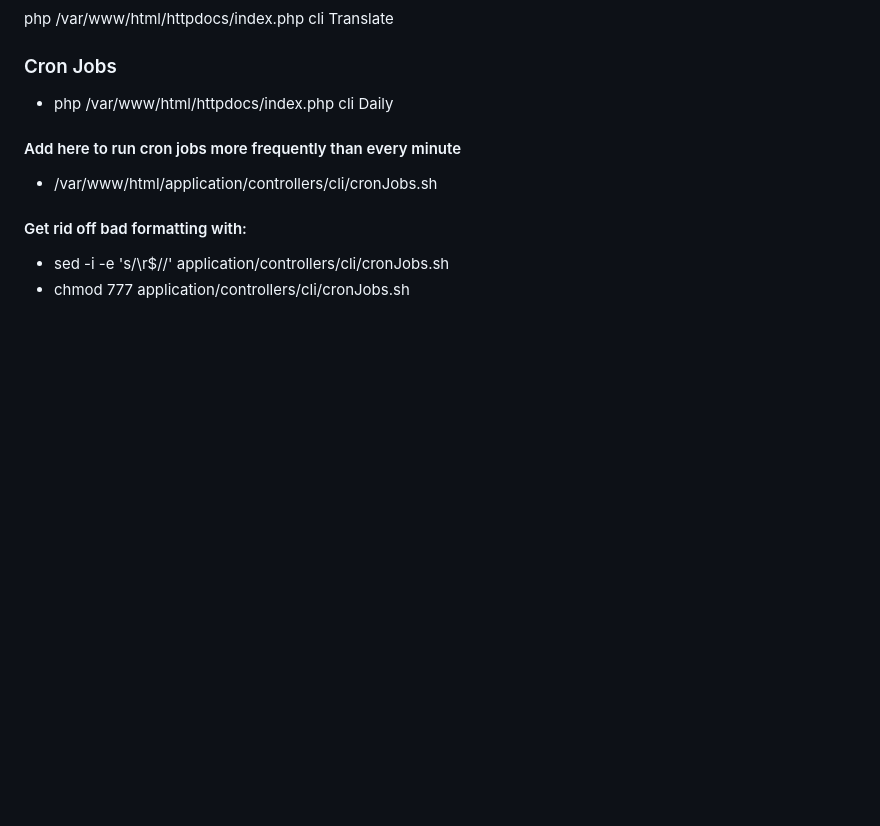
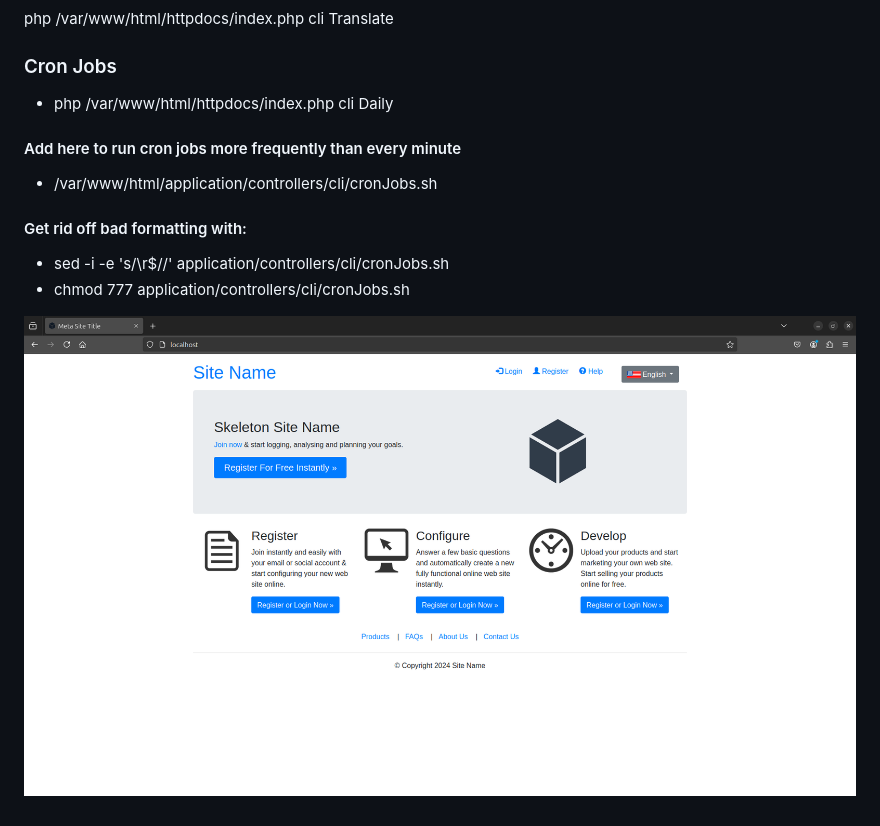
Before and after one commit to aralsoft/codeigniter3-base-website, a Markdown page: README.md, the part around the change. Drawn GitHub-style; pictures changed too: img.png (added); blank space fills up the shorter version.

```diff
--- a/README.md
+++ b/README.md
@@ -63,3 +63,5 @@ php /var/www/html/httpdocs/index.php cli Translate
 
 * sed -i -e 's/\r$//' application/controllers/cli/cronJobs.sh
 * chmod 777 application/controllers/cli/cronJobs.sh
+
+![img.png](img.png)
```
